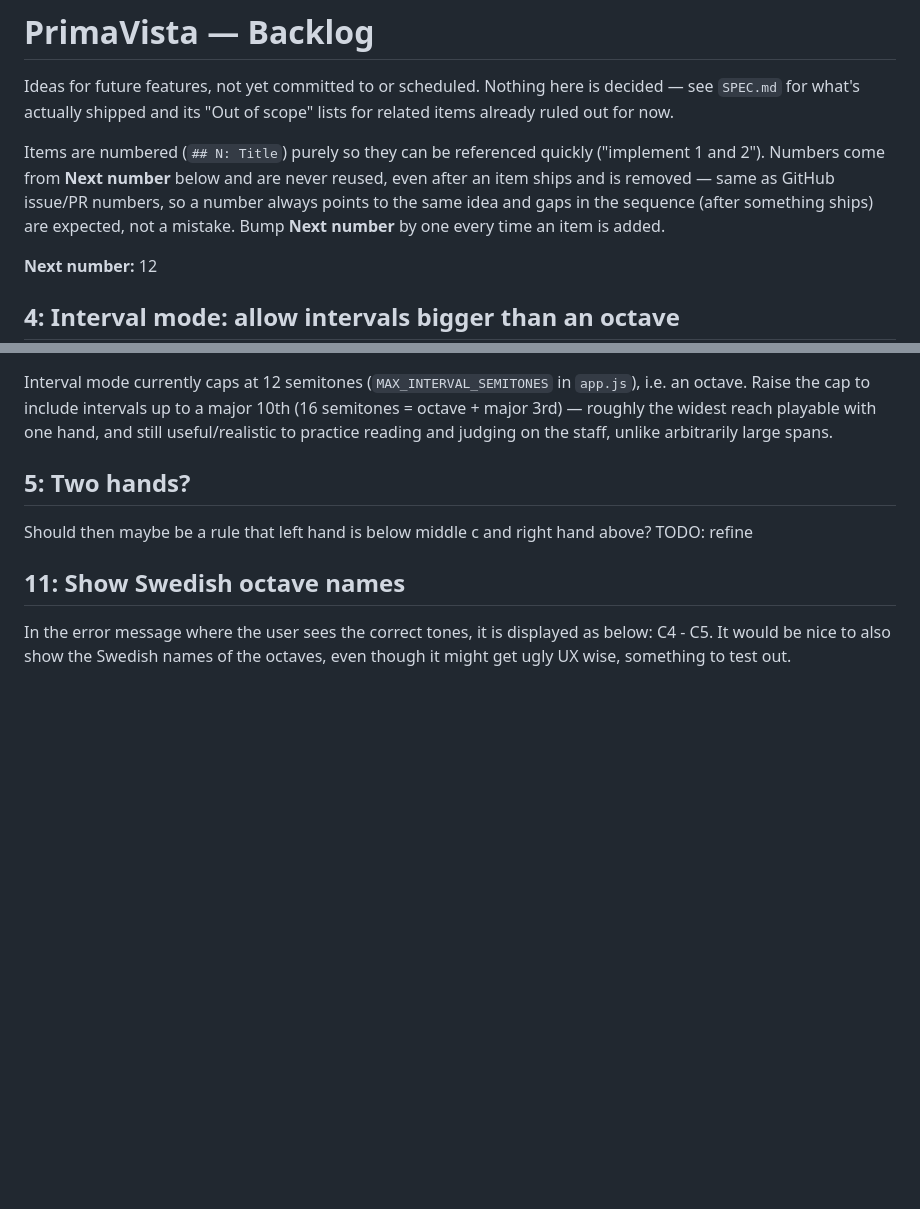
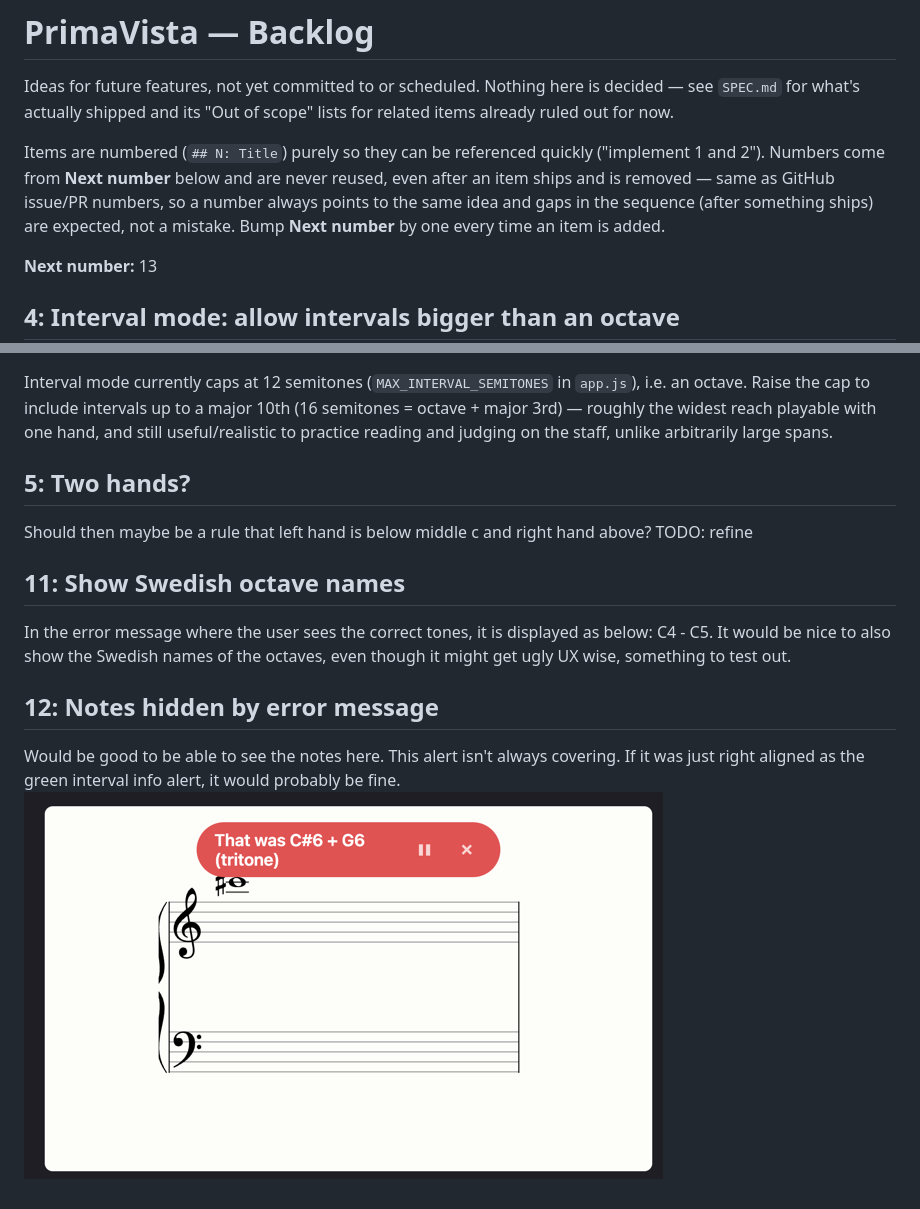
Before and after one commit to karlfock/primavista, a Markdown page: BACKLOG.md, 2 parts joined by grey strips. Rendered like a GitHub page; pictures changed too: img/img.png (added); blank space fills up the shorter version.

Commit message:
add item 12 to backlog

```diff
--- a/BACKLOG.md
+++ b/BACKLOG.md
@@ -4,7 +4,7 @@ Ideas for future features, not yet committed to or scheduled. Nothing here is de
 
 Items are numbered (`## N: Title`) purely so they can be referenced quickly ("implement 1 and 2"). Numbers come from **Next number** below and are never reused, even after an item ships and is removed — same as GitHub issue/PR numbers, so a number always points to the same idea and gaps in the sequence (after something ships) are expected, not a mistake. Bump **Next number** by one every time an item is added.
 
-**Next number:** 12
+**Next number:** 13
 
 ## 4: Interval mode: allow intervals bigger than an octave
 
@@ -17,3 +17,8 @@ TODO: refine
 ## 11: Show Swedish octave names
 In the error message where the user sees the correct tones, it is displayed as below:
 C4 - C5. It would be nice to also show the Swedish names of the octaves, even though it might get ugly UX wise, something to test out.
+
+## 12: Notes hidden by error message
+Would be good to be able to see the notes here. This alert isn't always covering.
+If it was just right aligned as the green interval info alert, it would probably be fine.
+![img.png](img/img.png)
```
